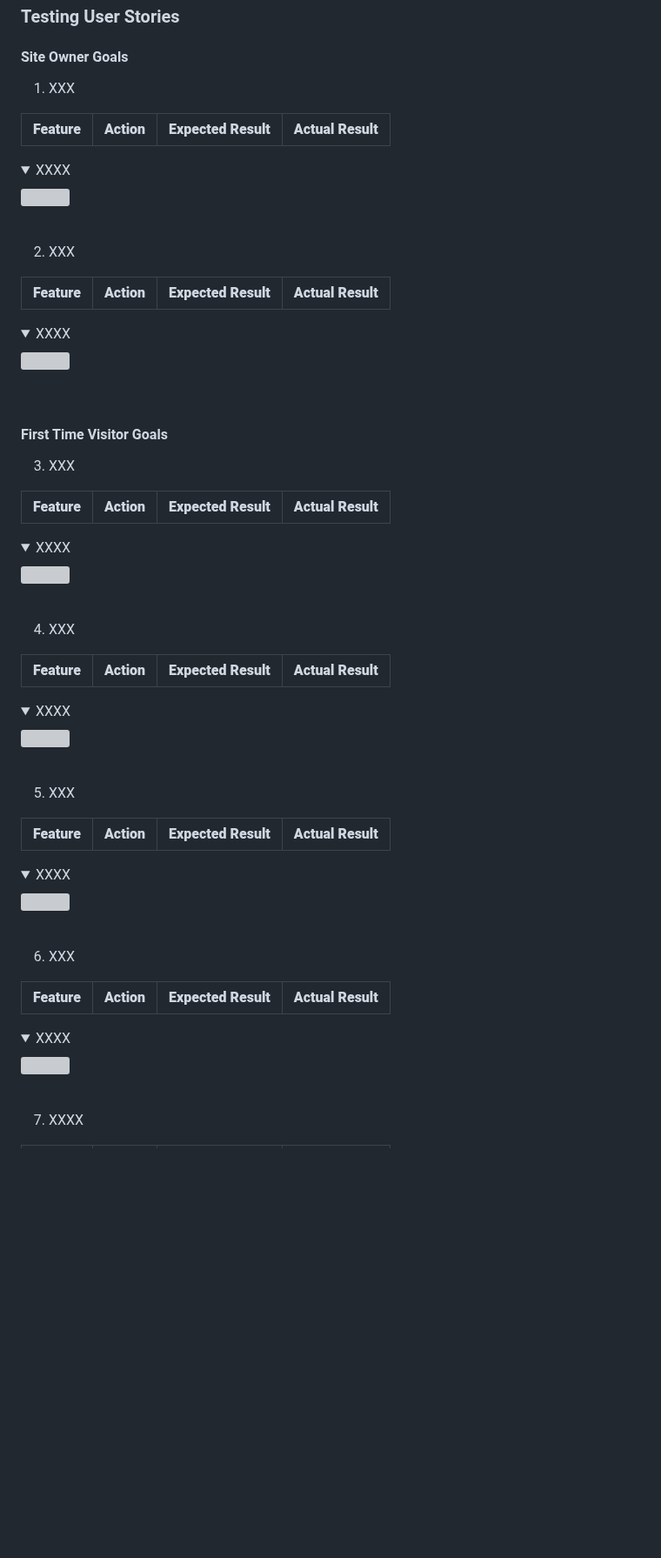
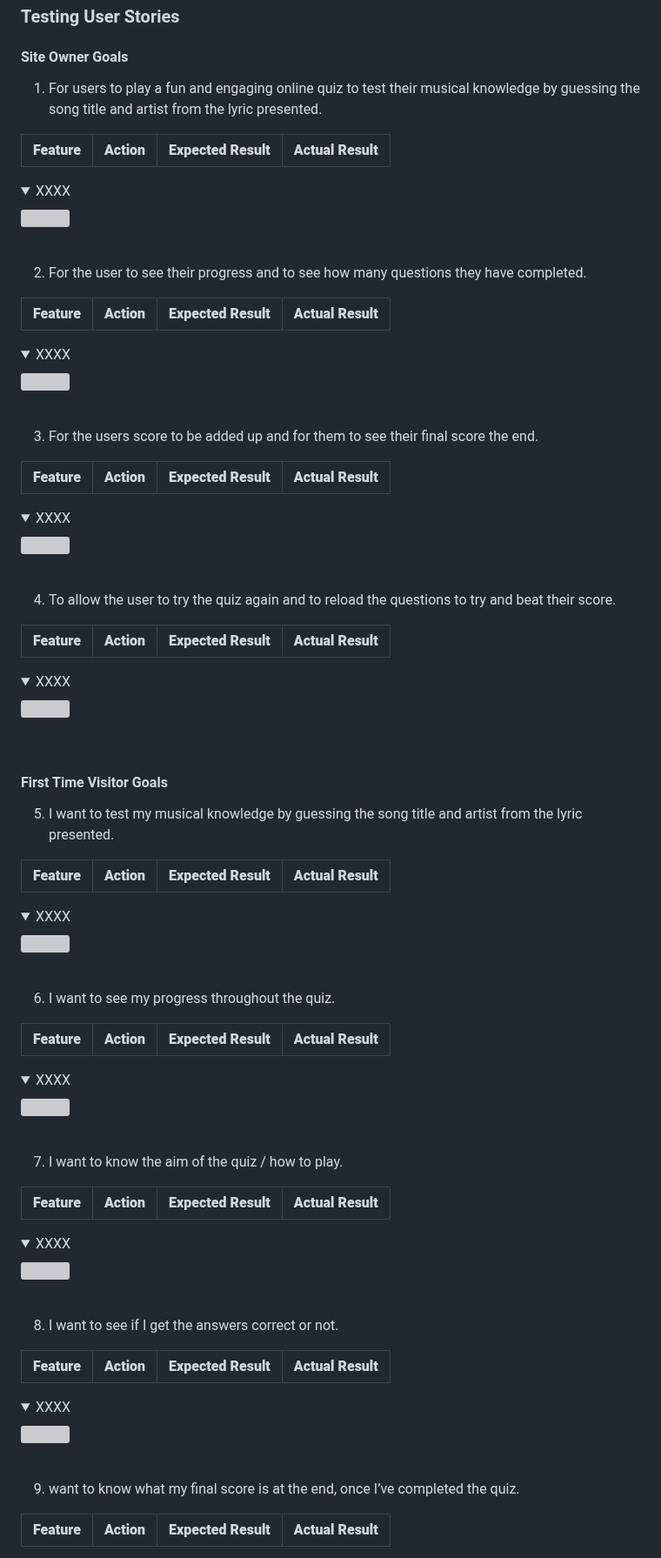
Before and after one commit to K-Coll/mp2-musical-guess-quiz, a Markdown page: README.md, the part around one of its changes. Shown at 87% size. Drawn GitHub-style; folded sections open; blank space fills up the shorter version; grey boxes are pictures that could not be loaded.

Commit message:
docs: start user stories testing section

```diff
--- a/README.md
+++ b/README.md
@@ -214,31 +214,7 @@ Testing was carried out throughout the development of the quiz website. Chrome d
 
 #### Site Owner Goals
 
-1. XXX
-
-| **Feature** | **Action** | **Expected Result** | **Actual Result** |
-|-------------|------------|---------------------|-------------------|
-
-
-<details><summary>XXXX</summary>
-<img src="">
-</details>
-<br>
-
-2. XXX
-
-| **Feature** | **Action** | **Expected Result** | **Actual Result** |
-|-------------|------------|---------------------|-------------------|
-
-
-<details><summary>XXXX</summary>
-<img src="">
-</details>
-<br>
-
-#### First Time Visitor Goals
-
-3.  XXX
+1. For users to play a fun and engaging online quiz to test their musical knowledge by guessing the song title and artist from the lyric presented.
 
 | **Feature** | **Action** | **Expected Result** | **Actual Result** |
 |-------------|------------|---------------------|-------------------|
@@ -248,37 +224,80 @@ Testing was carried out throughout the development of the quiz website. Chrome d
 </details>
 <br>
 
-4.  XXX
+2. For the user to see their progress and to see how many questions they have completed.
 
 | **Feature** | **Action** | **Expected Result** | **Actual Result** |
 |-------------|------------|---------------------|-------------------|
-
 
 <details><summary>XXXX</summary>
 <img src="">
 </details>
 <br>
 
-5.  XXX
+3.  For the users score to be added up and for them to see their final score the end.
 
 | **Feature** | **Action** | **Expected Result** | **Actual Result** |
 |-------------|------------|---------------------|-------------------|
-
 
 <details><summary>XXXX</summary>
 <img src="">
 </details>
 <br>
 
-6.  XXX
+4.  To allow the user to try the quiz again and to reload the questions to try and beat their score.
 
 | **Feature** | **Action** | **Expected Result** | **Actual Result** |
 |-------------|------------|---------------------|-------------------|
-
 
 <details><summary>XXXX</summary>
 <img src="">
 </details>
 <br>
 
-7.  XXXX
+#### First Time Visitor Goals
+
+5.  I want to test my musical knowledge by guessing the song title and artist from the lyric presented.
+
+| **Feature** | **Action** | **Expected Result** | **Actual Result** |
+|-------------|------------|---------------------|-------------------|
+
+<details><summary>XXXX</summary>
+<img src="">
+</details>
+<br>
+
+6.  I want to see my progress throughout the quiz.
+
+| **Feature** | **Action** | **Expected Result** | **Actual Result** |
+|-------------|------------|---------------------|-------------------|
+
+<details><summary>XXXX</summary>
+<img src="">
+</details>
+<br>
+
+7.  I want to know the aim of the quiz / how to play.
+
+| **Feature** | **Action** | **Expected Result** | **Actual Result** |
+|-------------|------------|---------------------|-------------------|
+
+<details><summary>XXXX</summary>
+<img src="">
+</details>
+<br>
+
+8.  I want to see if I get the answers correct or not.
+
+| **Feature** | **Action** | **Expected Result** | **Actual Result** |
+|-------------|------------|---------------------|-------------------|
+
+<details><summary>XXXX</summary>
+<img src="">
+</details>
+<br>
+
+9.   want to know what my final score is at the end, once I’ve completed the quiz.
+
+| **Feature** | **Action** | **Expected Result** | **Actual Result** |
+|-------------|------------|---------------------|-------------------|
+
```
Also changed, not shown: other parts of README.md (+6 -0 lines).
